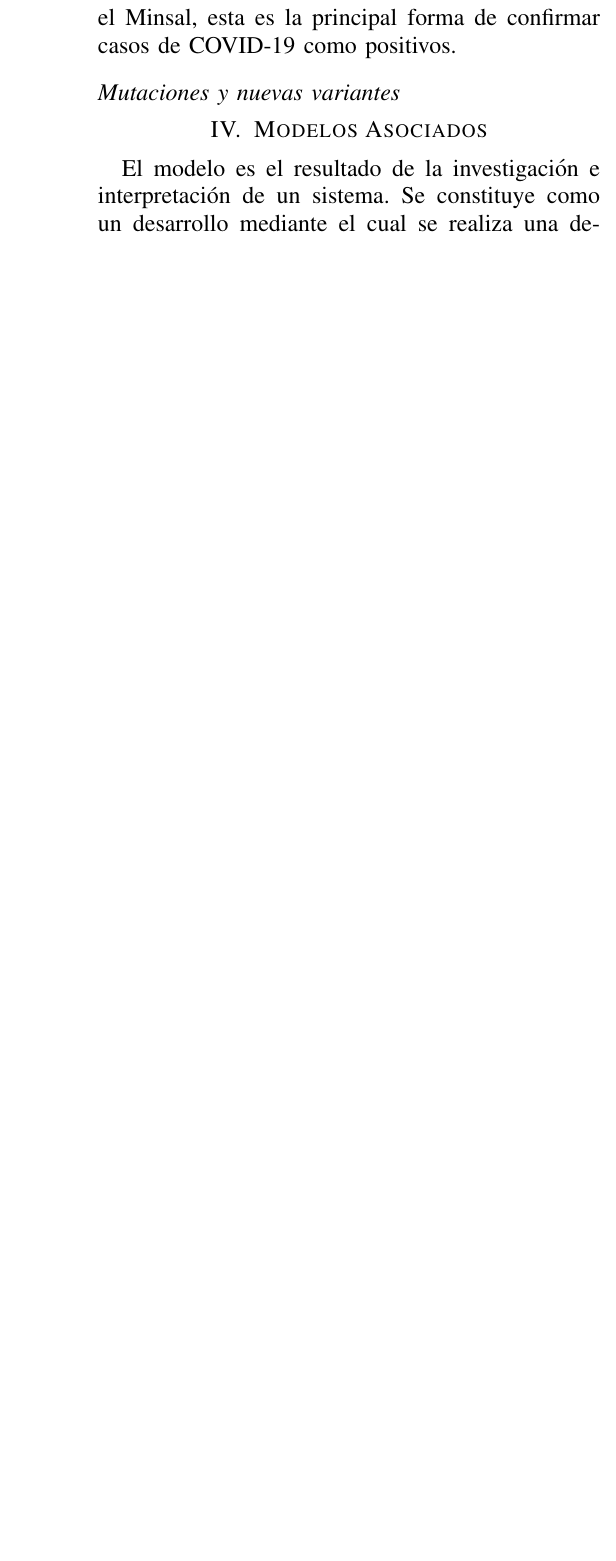
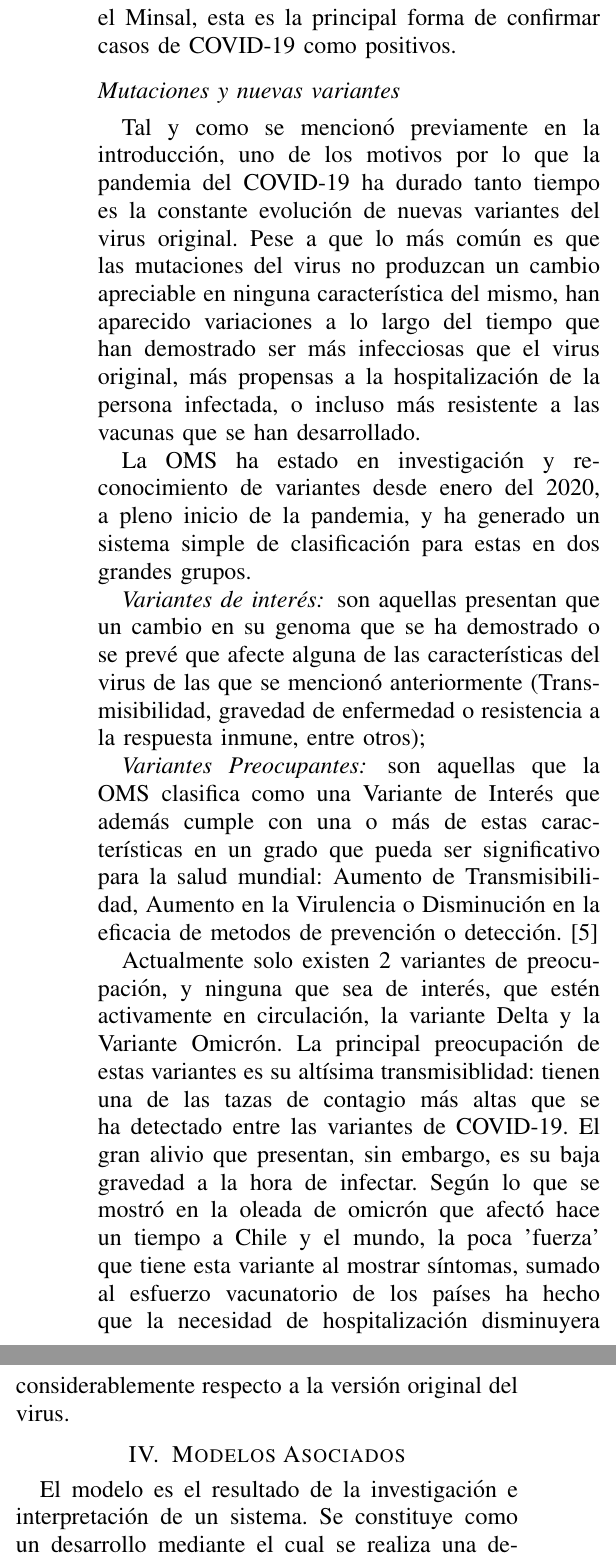
Before and after one commit to RafaelMoralesV/SIM.OPT-SIST, a LaTeX paper (main.tex, which reads sobre_el_Covid-19.tex): part of one column of page 4 of 5 before the commit and two parts of the columns of page 4 of 6 after it, the two joined at a grey line, cut so that both start at the same text, the shorter picture padded with empty space. Compiled offline with pdfLaTeX; a missing font is replaced by an installed copy or a similar font; a LaTeX package or settings file that is missing is left out.

Commit message:
Sección sobre el covid terminada

```diff
--- a/main.tex
+++ b/main.tex
@@ -5,11 +5,13 @@
 \usepackage{amsmath,amssymb,amsfonts}
 \usepackage{algorithmic}
 \usepackage{graphicx}
+\graphicspath{{assets/}}
 \usepackage{textcomp}
 \usepackage{xcolor}
 \def\BibTeX{{\rm B\kern-.05em{\sc i\kern-.025em b}\kern-.08em
     T\kern-.1667em\lower.7ex\hbox{E}\kern-.125emX}}
 \begin{document}
+
 
 \title{USO DE LA SIMULACION PARA EL ESTUDIO DEL COMPORTAMIENTO DEL COVID}
 
--- a/sobre_el_Covid-19.tex
+++ b/sobre_el_Covid-19.tex
@@ -32,3 +32,4 @@ Esta prueba consiste en la detección del material genético del virus mediante
 La detección del virus con esta técnica es muy precisa, pero requiere equipo especializado de laboratio. Cuando se hace de forma interna normalmente demora solo minutos, pero para la detección de personas comunes este tipo de test normalmente requiere la derivación de muestras a sitios especializados, lo que retrasa los resultados a días, o incluso semanas si este test se vuelve muy solicitado. Para el Minsal, esta es la principal forma de confirmar casos de COVID-19 como positivos.
 
 
+\subsection*{Mutaciones y nuevas variantes}
@@ -35,3 +39,11 @@ La detección del virus con esta técnica es muy precisa, pero requiere equipo e
+\end{figure*}
 
+Tal y como se mencionó previamente en la introducción, uno de los motivos por lo que la pandemia del COVID-19 ha durado tanto tiempo es la constante evolución de nuevas variantes del virus original. Pese a que lo más común es que las mutaciones del virus no produzcan un cambio apreciable en ninguna característica del mismo, han aparecido variaciones a lo largo del tiempo que han demostrado ser más infecciosas que el virus original, más propensas a la hospitalización de la persona infectada, o incluso más resistente a las vacunas que se han desarrollado.
 
-\subsection*{Mutaciones y nuevas variantes}
+La OMS ha estado en investigación y reconocimiento de variantes desde enero del 2020, a pleno inicio de la pandemia, y ha generado un sistema simple de clasificación para estas en dos grandes grupos.
+
+\subsubsection*{Variantes de interés} son aquellas presentan que un cambio en su genoma que se ha demostrado o se prevé que afecte alguna de las características del virus de las que se mencionó anteriormente (Transmisibilidad, gravedad de enfermedad o resistencia a la respuesta inmune, entre otros);
+
+\subsubsection*{Variantes Preocupantes} son aquellas que la OMS clasifica como una Variante de Interés que además cumple con una o más de estas características en un grado que pueda ser significativo para la salud mundial: Aumento de Transmisibilidad, Aumento en la Virulencia o Disminución en la eficacia de metodos de prevención o detección.\cite{oms}
+
+Actualmente solo existen 2 variantes de preocupación, y ninguna que sea de interés, que estén activamente en circulación, la variante Delta y la Variante Omicrón. La principal preocupación de estas variantes es su altísima transmisiblidad: tienen una de las tazas de contagio más altas que se ha detectado entre las variantes de COVID-19. El gran alivio que presentan, sin embargo, es su baja gravedad a la hora de infectar. Según lo que se mostró en la oleada de omicrón que afectó hace un tiempo a Chile y el mundo, la poca 'fuerza' que tiene esta variante al mostrar síntomas, sumado al esfuerzo vacunatorio de los países ha hecho que la necesidad de hospitalización disminuyera considerablemente respecto a la versión original del virus.
```
Also changed, not shown: bibliografia.bib (+8 -0 lines), assets/tabla variantes de interes.png (added), main.pdf, sobre_el_Covid-19.tex (3 more changed lines).
